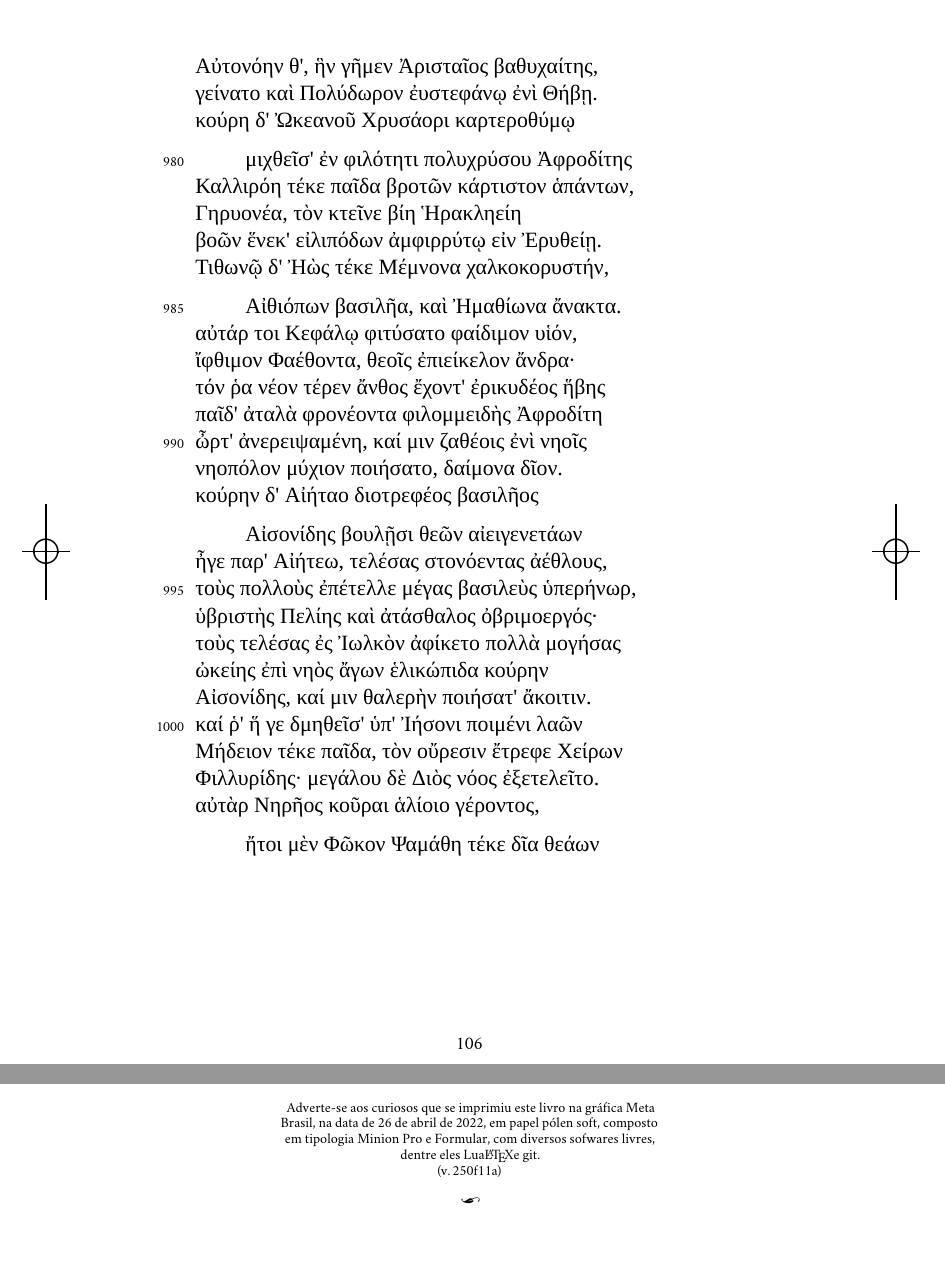
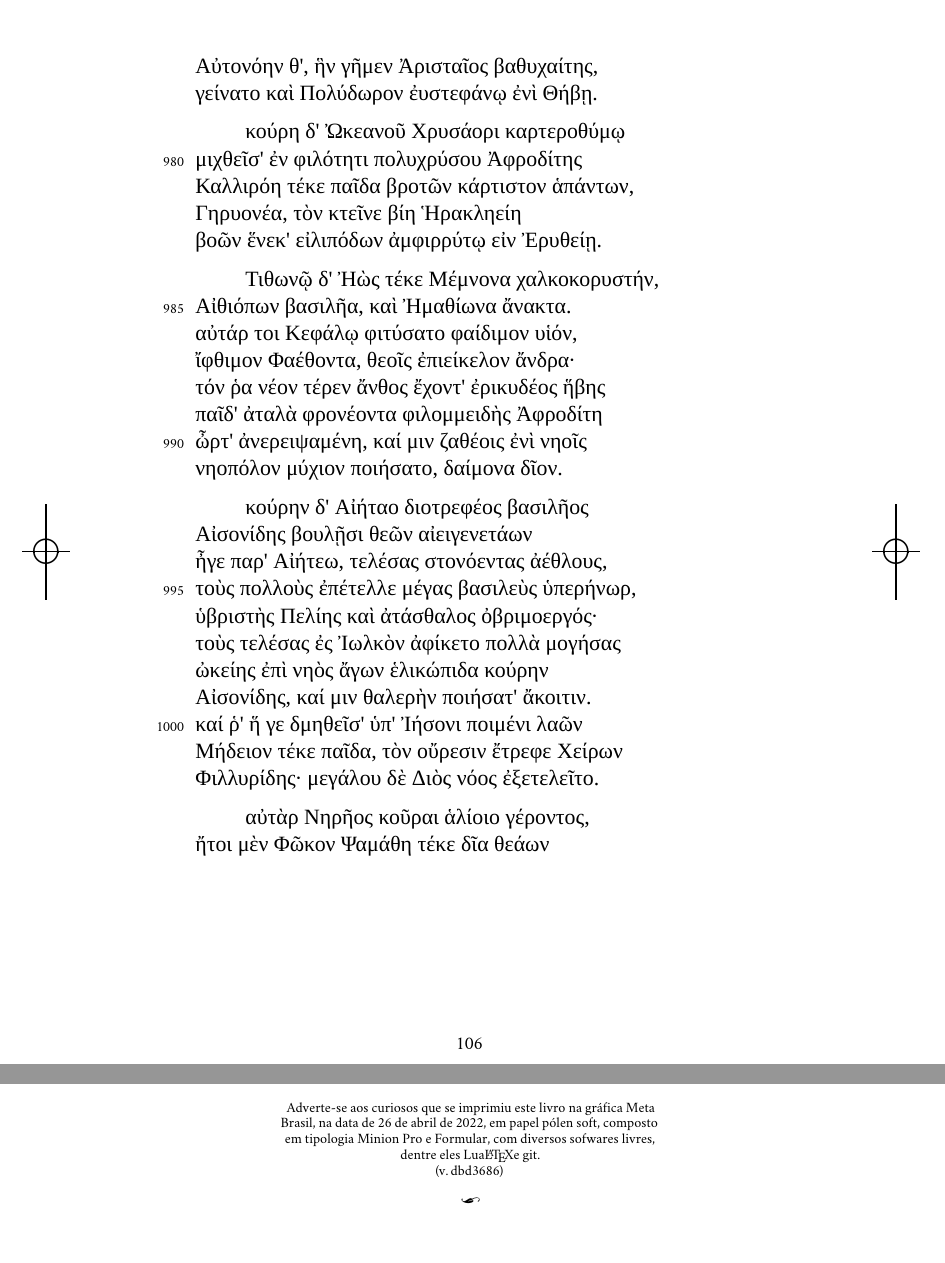
Before and after one commit to hedra-editora/hesiodo_teogonia, a LaTeX book (LIVRO.tex, which reads TEXTO.tex, edlab-git.sty): two parts of pages 106 and 116 of 116, joined at a grey line, cut so that both start at the same text. Compiled offline with XeLaTeX; a missing font is replaced by an installed copy or a similar font.

Commit message:
ajustando versos do grego

```diff
--- a/TEXTO.tex
+++ b/TEXTO.tex
@@ -1069,24 +1069,24 @@
 Ἰνὼ καὶ Σεμέλην καὶ Ἀγαυὴν καλλιπάρηον \\
 Αὐτονόην θ', ἣν γῆμεν Ἀρισταῖος βαθυχαίτης,\\
 γείνατο καὶ Πολύδωρον ἐυστεφάνῳ ἐνὶ Θήβῃ.\\
-κούρη δ' Ὠκεανοῦ Χρυσάορι καρτεροθύμῳ\\
-
-\quad{}μιχθεῖσ' ἐν φιλότητι πολυχρύσου Ἀφροδίτης \\
+
+\quad{}κούρη δ' Ὠκεανοῦ Χρυσάορι καρτεροθύμῳ\\
+μιχθεῖσ' ἐν φιλότητι πολυχρύσου Ἀφροδίτης \\
 Καλλιρόη τέκε παῖδα βροτῶν κάρτιστον ἁπάντων,\\
 Γηρυονέα, τὸν κτεῖνε βίη Ἡρακληείη\\
 βοῶν ἕνεκ' εἰλιπόδων ἀμφιρρύτῳ εἰν Ἐρυθείῃ.\\
-Τιθωνῷ δ' Ἠὼς τέκε Μέμνονα χαλκοκορυστήν,\\
-
-\quad{}Αἰθιόπων βασιλῆα, καὶ Ἠμαθίωνα ἄνακτα. \\
+
+\quad{}Τιθωνῷ δ' Ἠὼς τέκε Μέμνονα χαλκοκορυστήν,\\
+Αἰθιόπων βασιλῆα, καὶ Ἠμαθίωνα ἄνακτα. \\
 αὐτάρ τοι Κεφάλῳ φιτύσατο φαίδιμον υἱόν, \\
 ἴφθιμον Φαέθοντα, θεοῖς ἐπιείκελον ἄνδρα· \\
 τόν ῥα νέον τέρεν ἄνθος ἔχοντ' ἐρικυδέος ἥβης\\
 παῖδ' ἀταλὰ φρονέοντα φιλομμειδὴς Ἀφροδίτη\\
 ὦρτ' ἀνερειψαμένη, καί μιν ζαθέοις ἐνὶ νηοῖς  \\
 νηοπόλον μύχιον ποιήσατο, δαίμονα δῖον. \\
-κούρην δ' Αἰήταο διοτρεφέος βασιλῆος\\
-
-\quad{}Αἰσονίδης βουλῇσι θεῶν αἰειγενετάων\\
+
+\quad{}κούρην δ' Αἰήταο διοτρεφέος βασιλῆος\\
+Αἰσονίδης βουλῇσι θεῶν αἰειγενετάων\\
 ἦγε παρ' Αἰήτεω, τελέσας στονόεντας ἀέθλους,\\
 τοὺς πολλοὺς ἐπέτελλε μέγας βασιλεὺς ὑπερήνωρ, \\
 ὑβριστὴς Πελίης καὶ ἀτάσθαλος ὀβριμοεργός· \\
@@ -1096,9 +1096,9 @@
 καί ῥ' ἥ γε δμηθεῖσ' ὑπ' Ἰήσονι ποιμένι λαῶν  \\
 Μήδειον τέκε παῖδα, τὸν οὔρεσιν ἔτρεφε Χείρων\\
 Φιλλυρίδης· μεγάλου δὲ Διὸς νόος ἐξετελεῖτο. \\
-αὐτὰρ Νηρῆος κοῦραι ἁλίοιο γέροντος,\\
-
-\quad{}ἤτοι μὲν Φῶκον Ψαμάθη τέκε δῖα θεάων\\
+
+\quad{}αὐτὰρ Νηρῆος κοῦραι ἁλίοιο γέροντος,\\
+ἤτοι μὲν Φῶκον Ψαμάθη τέκε δῖα θεάων\\
 Αἰακοῦ ἐν φιλότητι διὰ χρυσῆν Ἀφροδίτην·  \\
 Πηλεῖ δὲ δμηθεῖσα θεὰ Θέτις ἀργυρόπεζα\\
 γείνατ' Ἀχιλλῆα ῥηξήνορα θυμολέοντα.\\
--- a/edlab-git.sty
+++ b/edlab-git.sty
@@ -1 +1 @@
-\newcommand{\RevisionInfo}{250f11a}
+\newcommand{\RevisionInfo}{dbd3686}
```
Also changed, not shown: TEXTO.tex (12 more changed lines).
